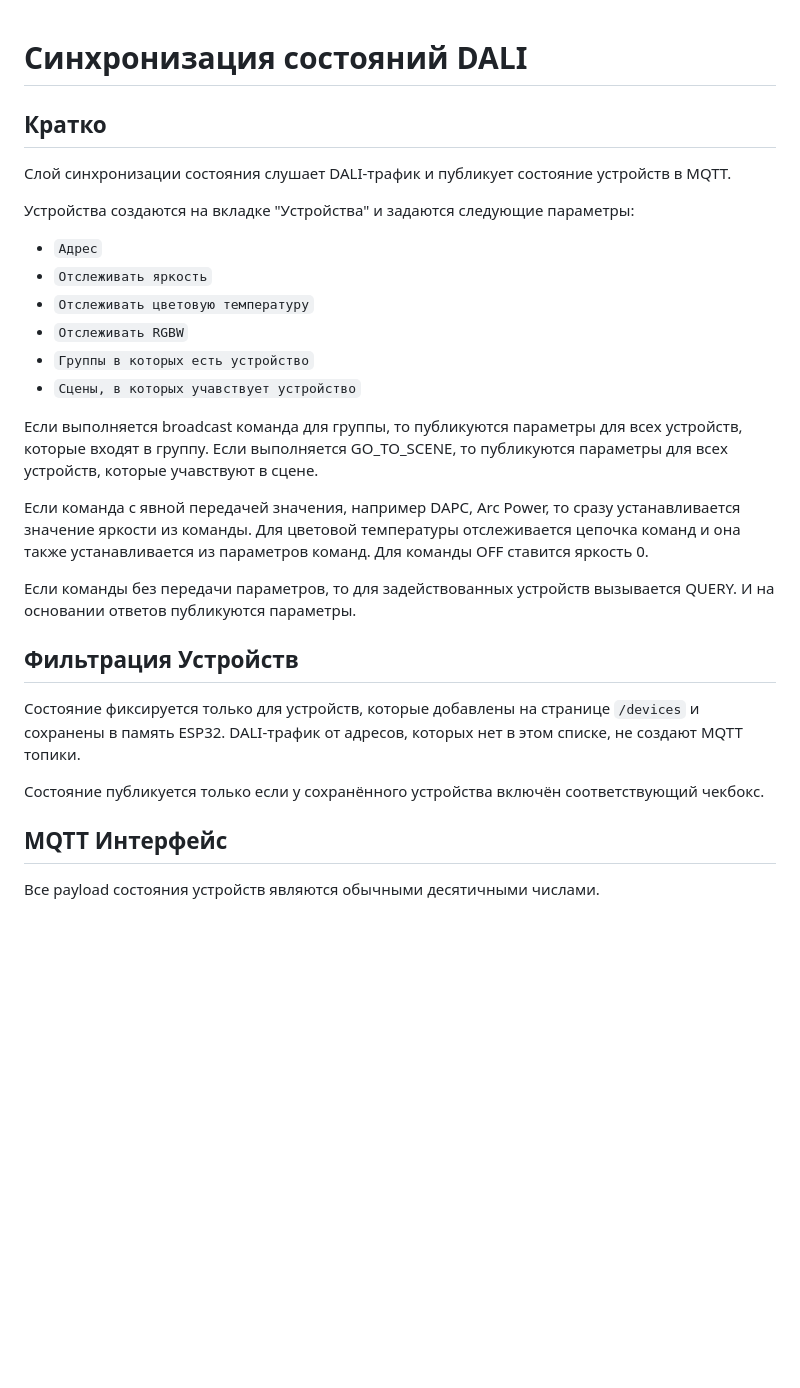
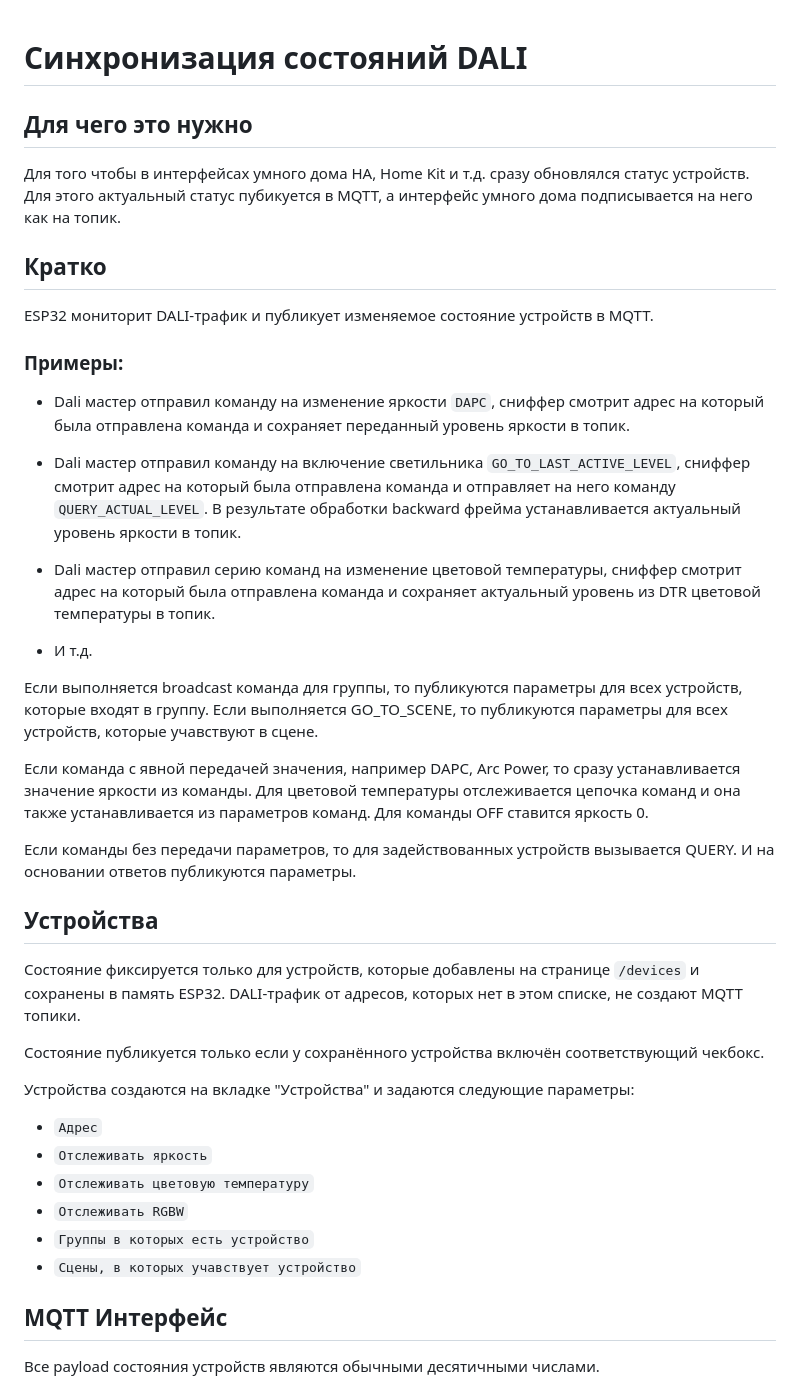
Before and after one commit to rydikov/dali-sniffer, a Markdown page: SYNC.md, the part around the change. Rendered like a GitHub page; blank space fills up the shorter version.

```diff
--- a/SYNC.md
+++ b/SYNC.md
@@ -1,16 +1,22 @@
 # Синхронизация состояний DALI
+
+## Для чего это нужно
+
+Для того чтобы в интерфейсах умного дома HA, Home Kit и т.д. сразу обновлялся статус устройств. Для этого актуальный статус пубикуется в MQTT, а интерфейс умного дома подписывается на него как на топик.
 
 ## Кратко
 
-Слой синхронизации состояния слушает DALI-трафик и публикует состояние устройств в MQTT.
+ESP32 мониторит DALI-трафик и публикует изменяемое состояние устройств в MQTT.
 
-Устройства создаются на вкладке "Устройства" и задаются следующие параметры:
-- `Адрес`
-- `Отслеживать яркость`
-- `Отслеживать цветовую температуру`
-- `Отслеживать RGBW`
-- `Группы в которых есть устройство`
-- `Сцены, в которых учавствует устройство`
+### Примеры:
+
+- Dali мастер отправил команду на изменение яркости `DAPC`, сниффер смотрит адрес на который была отправлена команда и сохраняет переданный уровень яркости в топик.
+
+- Dali мастер отправил команду на включение светильника `GO_TO_LAST_ACTIVE_LEVEL`, сниффер смотрит адрес на который была отправлена команда и отправляет на него команду `QUERY_ACTUAL_LEVEL`. В результате обработки backward фрейма устанавливается актуальный уровень яркости в топик.
+
+- Dali мастер отправил серию команд на изменение цветовой температуры, сниффер смотрит адрес на который была отправлена команда и сохраняет актуальный уровень из DTR цветовой температуры в топик.
+
+- И т.д.
 
 Если выполняется broadcast команда для группы, то публикуются параметры для всех устройств, которые входят в группу.
 Если выполняется GO_TO_SCENE, то публикуются параметры для всех устройств, которые учавствуют в сцене.
@@ -21,11 +27,19 @@
 
 Если команды без передачи параметров, то для задействованных устройств вызывается QUERY. И на основании ответов публикуются параметры.
 
-## Фильтрация Устройств
+## Устройства
 
 Состояние фиксируется только для устройств, которые добавлены на странице `/devices` и сохранены в память ESP32. DALI-трафик от адресов, которых нет в этом списке, не создают MQTT топики.
 
 Состояние публикуется только если у сохранённого устройства включён соответствующий чекбокс.
+
+Устройства создаются на вкладке "Устройства" и задаются следующие параметры:
+- `Адрес`
+- `Отслеживать яркость`
+- `Отслеживать цветовую температуру`
+- `Отслеживать RGBW`
+- `Группы в которых есть устройство`
+- `Сцены, в которых учавствует устройство`
 
 ## MQTT Интерфейс
 
```
